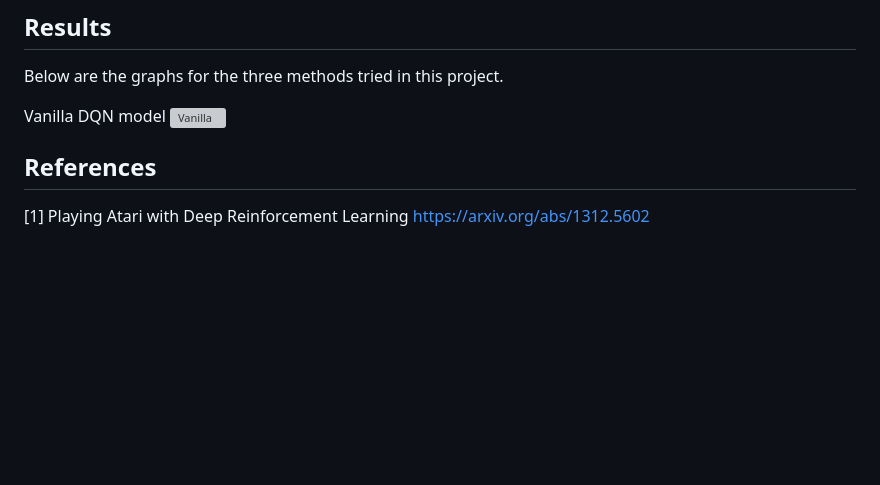
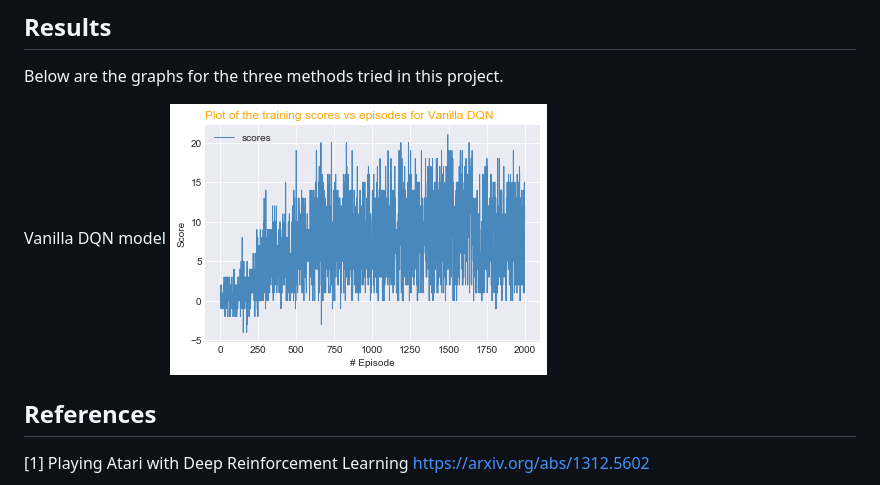
Before and after one commit to mrdeanplumbley/NavigationRL, a Markdown page: Readme.md, the part around the change. GitHub-like rendering; blank space fills up the shorter version; grey boxes are pictures that could not be loaded.

Commit message:
changed the name of file

```diff
--- a/Readme.md
+++ b/Readme.md
@@ -67,7 +67,7 @@ The notebook file Report.ipynb provides example code on how to run the agents.
 Below are the graphs for the three methods tried in this project.
 
 Vanilla DQN model
-![Vanilla](./images/vanilla.png)
+![Vanilla](results/vanilla.png)
 
 ## References
 
```
Also changed, not shown: results/vanilla.png (renamed from images/vanila.png).
